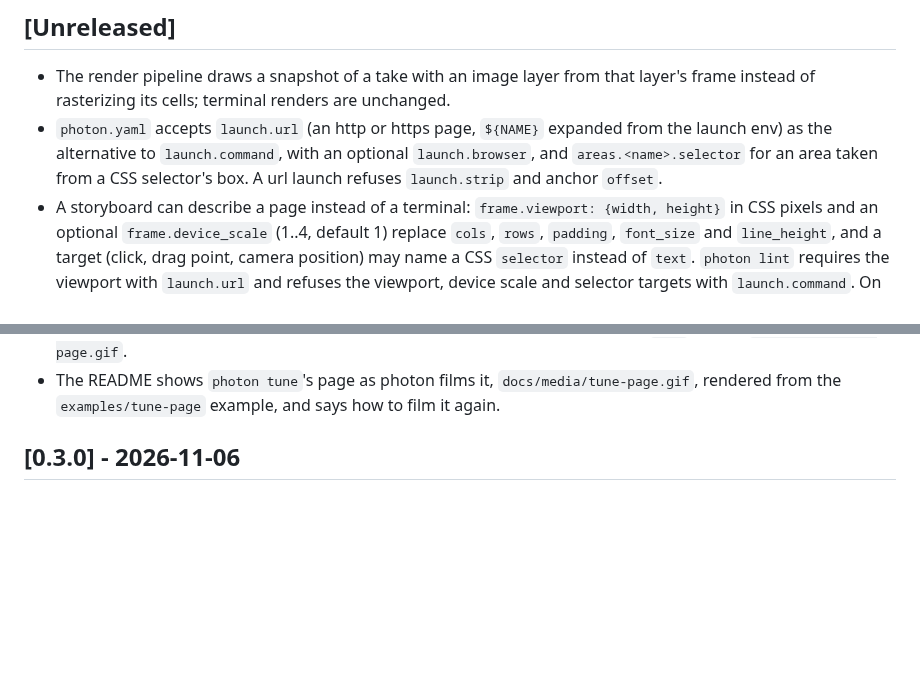
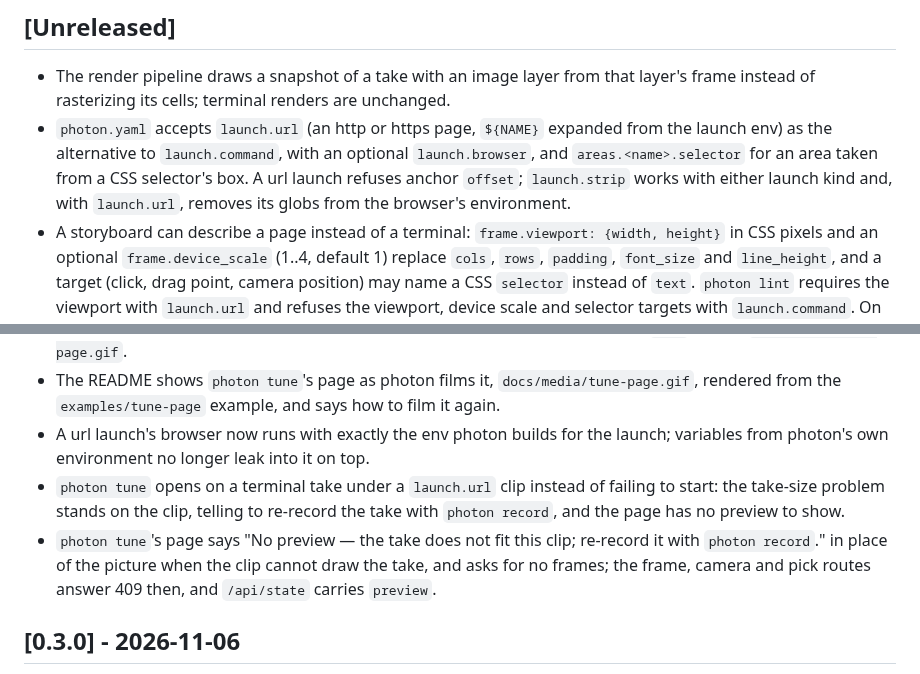
Before and after one commit to airiclenz/photon, a Markdown page: CHANGELOG.md, 2 parts joined by grey strips. GitHub-like rendering; blank space fills up the shorter version.

```diff
--- a/CHANGELOG.md
+++ b/CHANGELOG.md
@@ -8,7 +8,7 @@ and this project adheres to [Semantic Versioning](https://semver.org/spec/v2.0.0
 ## [Unreleased]
 
 - The render pipeline draws a snapshot of a take with an image layer from that layer's frame instead of rasterizing its cells; terminal renders are unchanged.
-- `photon.yaml` accepts `launch.url` (an http or https page, `${NAME}` expanded from the launch env) as the alternative to `launch.command`, with an optional `launch.browser`, and `areas.<name>.selector` for an area taken from a CSS selector's box. A url launch refuses `launch.strip` and anchor `offset`.
+- `photon.yaml` accepts `launch.url` (an http or https page, `${NAME}` expanded from the launch env) as the alternative to `launch.command`, with an optional `launch.browser`, and `areas.<name>.selector` for an area taken from a CSS selector's box. A url launch refuses anchor `offset`; `launch.strip` works with either launch kind and, with `launch.url`, removes its globs from the browser's environment.
 - A storyboard can describe a page instead of a terminal: `frame.viewport: {width, height}` in CSS pixels and an optional `frame.device_scale` (1..4, default 1) replace `cols`, `rows`, `padding`, `font_size` and `line_height`, and a target (click, drag point, camera position) may name a CSS `selector` instead of `text`. `photon lint` requires the viewport with `launch.url` and refuses the viewport, device scale and selector targets with `launch.command`. On such a frame a camera `cell` is a CSS pixel inside the viewport, and a caption's size defaults to 16 CSS pixels.
 - `photon lint` checks a `launch.url` clip without starting a browser: it lays the captions out on the viewport, a caption's `font.size` in CSS pixels drawn at `font.size` × `frame.device_scale` × `frame.scale`, and loads no terminal font. The README's Targets and areas section now describes how selector targets, selector areas, text targets and anchor bands read a page.
 - `photon.yaml` refuses an area whose `selector` key is present but empty (`areas.<name>: selector: want a CSS selector, got ""`) instead of loading it as a whole-screen area; an area without the key is still a whole-screen or edge area.
@@ -21,6 +21,9 @@ and this project adheres to [Semantic Versioning](https://semver.org/spec/v2.0.0
 - `photon tune`'s picker on a browser take also proposes a selector target when the picked text lies in a recorded box of one of the clip's selectors (the smallest box, with its `nth`); **Use selector target** switches to it before **Set as position target** or a copy.
 - A new example, `examples/tune-page`, films `photon tune`'s own page: `photon setup` builds photon and records a take of `examples/hello`, and each take serves `photon tune` on a copy of the hello storyboard in the work dir, then plays, scrubs, drags beat 1's end and saves, with every expect passing. Its `ship` path is `docs/media/tune-page.gif`.
 - The README shows `photon tune`'s page as photon films it, `docs/media/tune-page.gif`, rendered from the `examples/tune-page` example, and says how to film it again.
+- A url launch's browser now runs with exactly the env photon builds for the launch; variables from photon's own environment no longer leak into it on top.
+- `photon tune` opens on a terminal take under a `launch.url` clip instead of failing to start: the take-size problem stands on the clip, telling to re-record the take with `photon record`, and the page has no preview to show.
+- `photon tune`'s page says "No preview — the take does not fit this clip; re-record it with `photon record`." in place of the picture when the clip cannot draw the take, and asks for no frames; the frame, camera and pick routes answer 409 then, and `/api/state` carries `preview`.
 
 ## [0.3.0] - 2026-11-06
 
```
Also changed, not shown: 2 other files.
